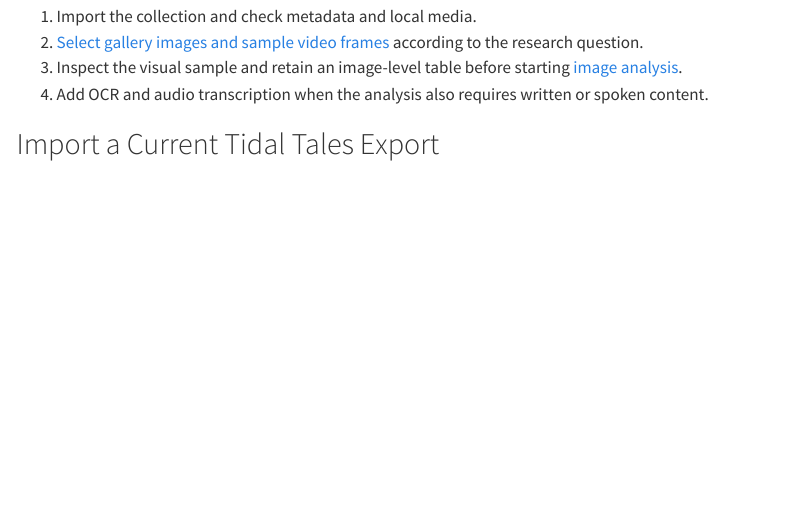
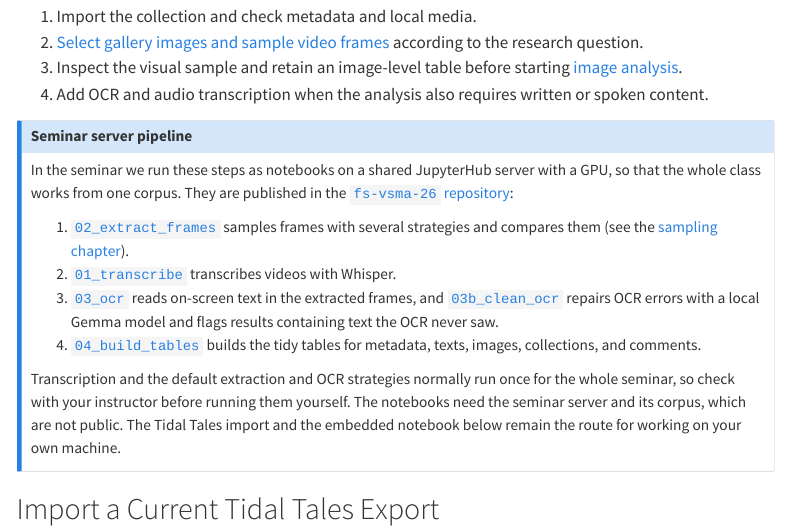
Before and after one commit to michaelachmann/social-media-lab-quarto, a Quarto document (processing/preprocessing.qmd): the page in a window 1100 px wide, from 310 px down. Rendered offline with R 4.5, knitr and Pandoc in place of Quarto, with nearby package versions; menus at the side of the page are left out.

Commit message:
Link seminar notebooks from fs-vsma-26 in collection, preprocessing and exploration pages
Co-Authored-By: Claude Sonnet 5.5 <noreply@anthropic.com>

```diff
--- a/image-analysis/exploration.qmd
+++ b/image-analysis/exploration.qmd
@@ -26,6 +26,12 @@
 ---
 
 The previous chapter outlines some literature on [images as data](index.qmd), emphasizing them importance of evaluation and contextualisation of computer vision applications due to biases inherent to our *looking* at images. This chapter introduces several tools and approaches for exploring visual material. These unsupervised approaches are useful for exploring image datasets. The first approaches, [PixPlot](#pixplot) and [PicArrange](#picarrange) are ready-made tools, they are easy to use and display results quickly. On the downside they offer limited options to manipulate the clustering of images (i.e. what features we are interested in). Therefore we take a look at [commercial computer vision APIs](#commercial-computer-vision-apis) as middle ground between setting up your own notebook for using object detection models, and the fully automated approaches above. We approach the labels using two clustering approaches in this chapter: Using network analysis and the modularity algorithm in Gephi finding communities, or using k-means to find k-clusters in our own notebook. The network analysis is based on @Omena2021-gu's manuals and publications. This approach is complex to reproduce for the sheer interest in image exploration (in contrast to Omena et al.'s interests in studying the web entity networks and their evolutions). The k-means approach offers an easier solution for clustering images based on labels provided by a vision API, while being compatible with Memespector, a GUI tool for multiple vision APIs. Finally we will explore BERTopic's multimodal functionality: Using the [vit-gpt2-image-captioning](https://huggingface.co/nlpconnect/vit-gpt2-image-captioning) model, we generate captions for each image and use them for topic modeling. This captioning approach is one option, we will explore more options in union with image classification in the next session.
+
+::: {.callout-note}
+### Seminar notebook: `06_explore_covers`
+
+For our TikTok corpus, the [`06_explore_covers` notebook](https://github.com/michaelachmann/fs-vsma-26/blob/main/notebooks/06_explore_covers.ipynb) embeds video covers with DINOv2, clusters them with UMAP and HDBSCAN or k-means, and shows the result as an interactive image map. Photo posts without a cover are excluded, and the clusters are exploratory groupings. The notebook reads the shared corpus tables on the seminar server. For the sampled frames, see the [sampling chapter](../processing/frame-sampling.qmd).
+:::
 
 ::: {.callout-note}
 I removed several code cells for rendering the results from the recipes below. The notebooks hosted on GitHub (links below the code and on the top-right) include these cells.
--- a/processing/exploration.qmd
+++ b/processing/exploration.qmd
@@ -50,6 +50,12 @@
 * [The Updated Topic Modeling Notebook is available on GitHub](https://github.com/michaelachmann/social-media-lab/blob/main/notebooks/2024_11_18_BERTopic_V2.ipynb).
 :::
 
+::: {.callout-note}
+### Seminar notebook: `05_explore_texts`
+
+For the seminar corpus, the [`05_explore_texts` notebook](https://github.com/michaelachmann/fs-vsma-26/blob/main/notebooks/05_explore_texts.ipynb) runs a multilingual BERTopic on captions, transcripts, OCR text, or one combined document per post. It reports how much of the corpus each text source covers, supports inspecting the topics, and includes an interactive text map. Topics are exploratory groupings, not validated categories. The notebook reads the shared corpus tables on the seminar server.
+:::
+
 {{< embed ../notebooks/2023_12_01_BERTopic.ipynb echo=true >}}
 
 
--- a/processing/frame-sampling.qmd
+++ b/processing/frame-sampling.qmd
@@ -125,6 +125,8 @@
 4. Record relevant events missed by each sample, repeated selections, unreadable text, extraction failures, image counts, and processing costs. Keep extraction coverage separate from classifier or OCR accuracy.
 5. Choose and document a rule. Check sensitivity to a denser or sparser sample before processing the full collection. If you add a frame budget or cap, distribute it across the timeline rather than stopping at the beginning.
 
+In the seminar, the [`02_extract_frames` notebook](https://github.com/michaelachmann/fs-vsma-26/blob/main/notebooks/02_extract_frames.ipynb) implements several of these strategies and writes each to its own folder with a summary table, so the samples can be compared side by side. To try your own rule, add it to the notebook's `CONFIGS` under a new name. Frame-level OCR follows in [`03_ocr`](https://github.com/michaelachmann/fs-vsma-26/blob/main/notebooks/03_ocr.ipynb); both notebooks run on the seminar server, see [preprocessing](preprocessing.qmd).
+
 A small, deliberately varied pilot can reveal failure modes; it does not establish corpus-wide recall. Preserve the pilot observations and unresolved choices in the study's methods record.
 
 ## Return to the Post as the Unit of Analysis
--- a/processing/preprocessing.qmd
+++ b/processing/preprocessing.qmd
@@ -35,6 +35,19 @@
 3. Inspect the visual sample and retain an image-level table before starting [image analysis](../image-analysis/index.qmd).
 4. Add OCR and audio transcription when the analysis also requires written or spoken content.
 
+::: {.callout-note}
+### Seminar server pipeline
+
+In the seminar we run these steps as notebooks on a shared JupyterHub server with a GPU, so that the whole class works from one corpus. They are published in the [`fs-vsma-26` repository](https://github.com/michaelachmann/fs-vsma-26):
+
+1. [`02_extract_frames`](https://github.com/michaelachmann/fs-vsma-26/blob/main/notebooks/02_extract_frames.ipynb) samples frames with several strategies and compares them (see the [sampling chapter](frame-sampling.qmd)).
+2. [`01_transcribe`](https://github.com/michaelachmann/fs-vsma-26/blob/main/notebooks/01_transcribe.ipynb) transcribes videos with Whisper.
+3. [`03_ocr`](https://github.com/michaelachmann/fs-vsma-26/blob/main/notebooks/03_ocr.ipynb) reads on-screen text in the extracted frames, and [`03b_clean_ocr`](https://github.com/michaelachmann/fs-vsma-26/blob/main/notebooks/03b_clean_ocr.ipynb) repairs OCR errors with a local Gemma model and flags results containing text the OCR never saw.
+4. [`04_build_tables`](https://github.com/michaelachmann/fs-vsma-26/blob/main/notebooks/04_build_tables.ipynb) builds the tidy tables for metadata, texts, images, collections, and comments.
+
+Transcription and the default extraction and OCR strategies normally run once for the whole seminar, so check with your instructor before running them yourself. The notebooks need the seminar server and its corpus, which are not public. The Tidal Tales import and the embedded notebook below remain the route for working on your own machine.
+:::
+
 ## Import a Current Tidal Tales Export
 
 Start with the [Tidal Tales import notebook](../notebooks/tidaltales-import.ipynb) when using a current CSV export. It maps TikTok metadata to the `df_posts` table expected below, checks local media, and prepares the `posts/images/<author>/<id>.jpg` and `posts/videos/<author>/<id>.<extension>` layout. Keep the exported CSV and the downloaded `tidaltales/` directory together; the CSV alone contains no media.
```
Also changed, not shown: data-collection/tiktok.qmd (+7 -1 lines).
